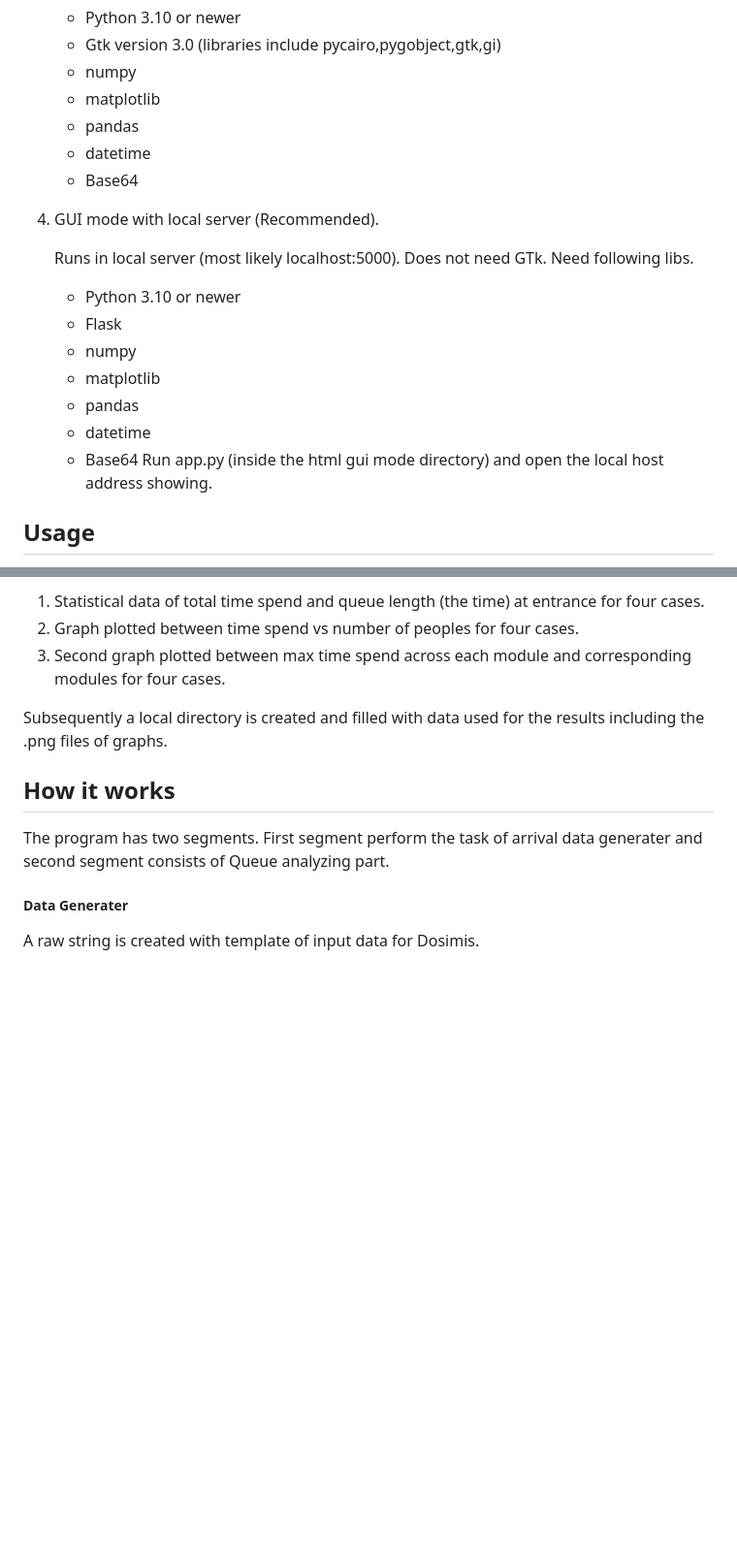
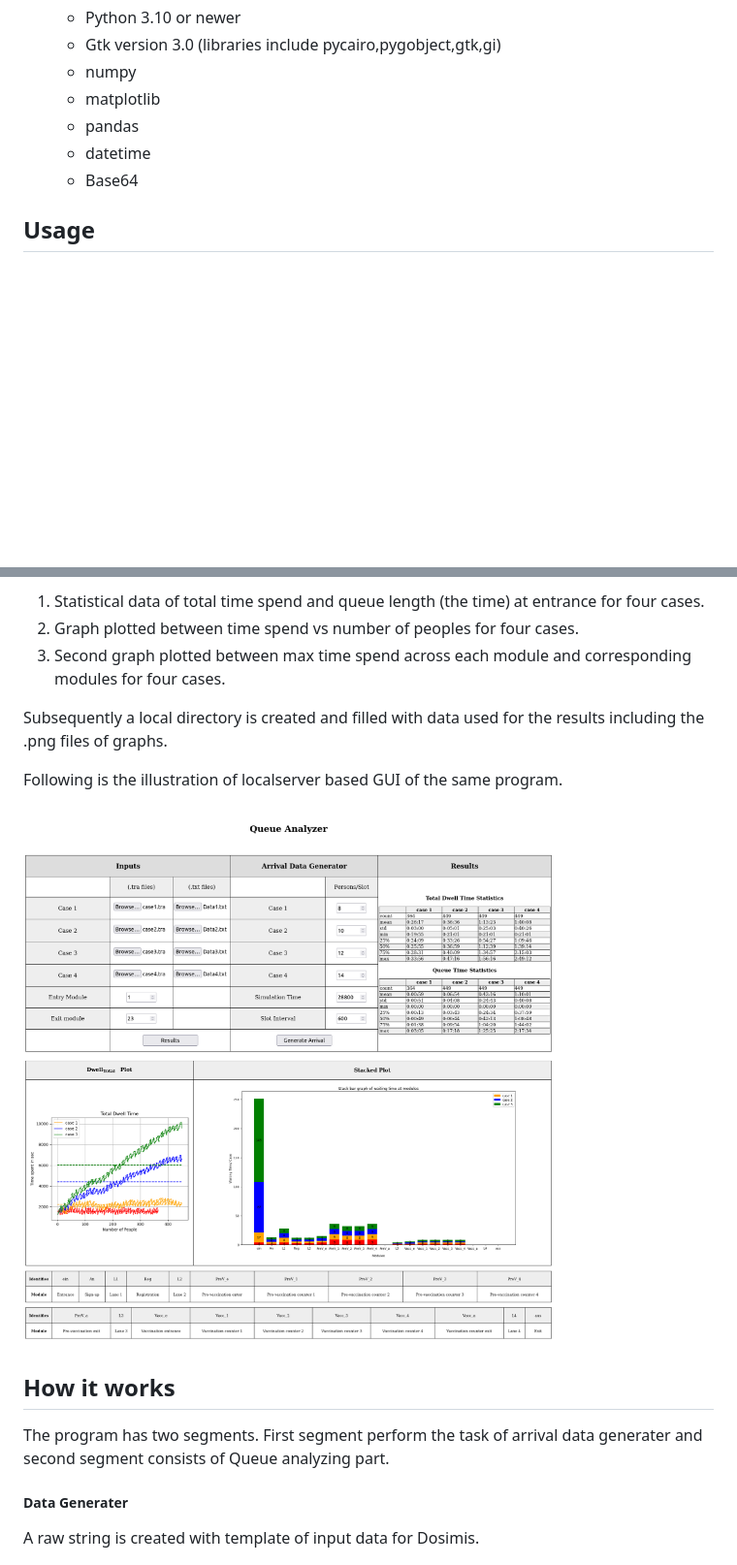
Before and after one commit to dipson94/Queue-Analyzer, a Markdown page: readme.md, 2 parts joined by grey strips. Shown: that part at 97% size. Drawn GitHub-style; pictures changed too: assets/20230517_235835_image.png (added); blank space fills up the shorter version.

```diff
--- a/readme.md
+++ b/readme.md
@@ -30,18 +30,6 @@ The App can be run in three ways.
    - datetime
    - Base64
 
-4. GUI mode with local server (Recommended).
-
-   Runs in local server (most likely localhost:5000). Does not need GTk. Need following libs.
-   - Python 3.10 or newer
-   - Flask
-   - numpy
-   - matplotlib
-   - pandas
-   - datetime
-   - Base64
-   Run app.py (inside the html gui mode directory) and open the local host address showing.
-
 ## Usage
 
 The App has Two functions, one is to generate arrival distribution for the Dosimis model and second is to analyse the results from the simulation of Dosimis model.
@@ -56,6 +44,10 @@ The results will contain the following items.
 3. Second graph plotted between max time spend across each module and corresponding modules for four cases.
 
 Subsequently a local directory is created and filled with data used for the results including the .png files of graphs.
+
+Following is the illustration of localserver based GUI of the same program.
+
+![](assets/20230517_235835_image.png)
 
 ## How it works
 
```
Also changed, not shown: data/plot.png (added), data/plotq.png (added), 13 other files.
